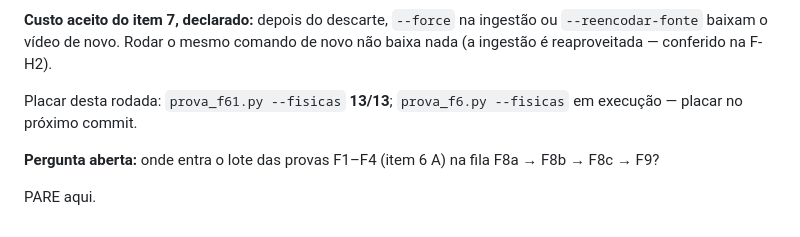
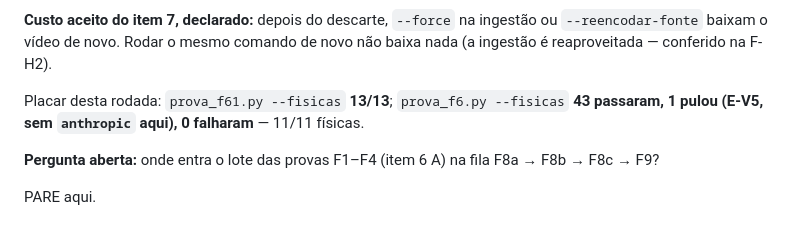
Before and after one commit to Corrar/ClipPro, a Markdown page: docs/lote-clip-f6/relatorio-f61.md, the part around the change. Rendered like a GitHub page.

Commit message:
[CLIP-F6.1] Relatório: placar da rodada 2 (F6 43/1/0, F6.1 13/13)
Co-Authored-By: Claude Opus 5.5 <noreply@anthropic.com>
Claude-Session: https://claude.ai/code/session_01XAvqC3MSphsM7tPvfQ4p33

```diff
--- a/docs/lote-clip-f6/relatorio-f61.md
+++ b/docs/lote-clip-f6/relatorio-f61.md
@@ -112,7 +112,7 @@ ingestão ou `--reencodar-fonte` baixam o vídeo de novo. Rodar o mesmo comando
 de novo não baixa nada (a ingestão é reaproveitada — conferido na F-H2).
 
 Placar desta rodada: `prova_f61.py --fisicas` **13/13**;
-`prova_f6.py --fisicas` em execução — placar no próximo commit.
+`prova_f6.py --fisicas` **43 passaram, 1 pulou (E-V5, sem `anthropic` aqui), 0 falharam** — 11/11 físicas.
 
 **Pergunta aberta:** onde entra o lote das provas F1–F4 (item 6 A) na fila
 F8a → F8b → F8c → F9?
```
